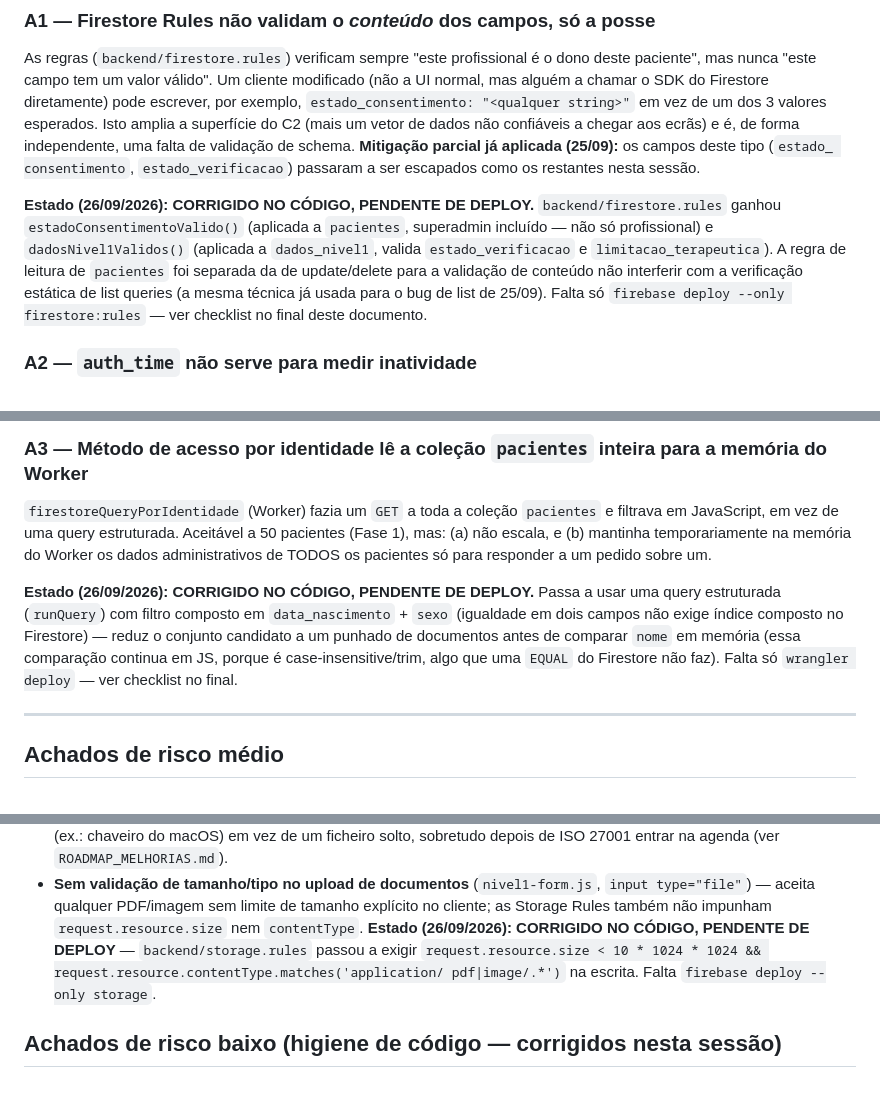
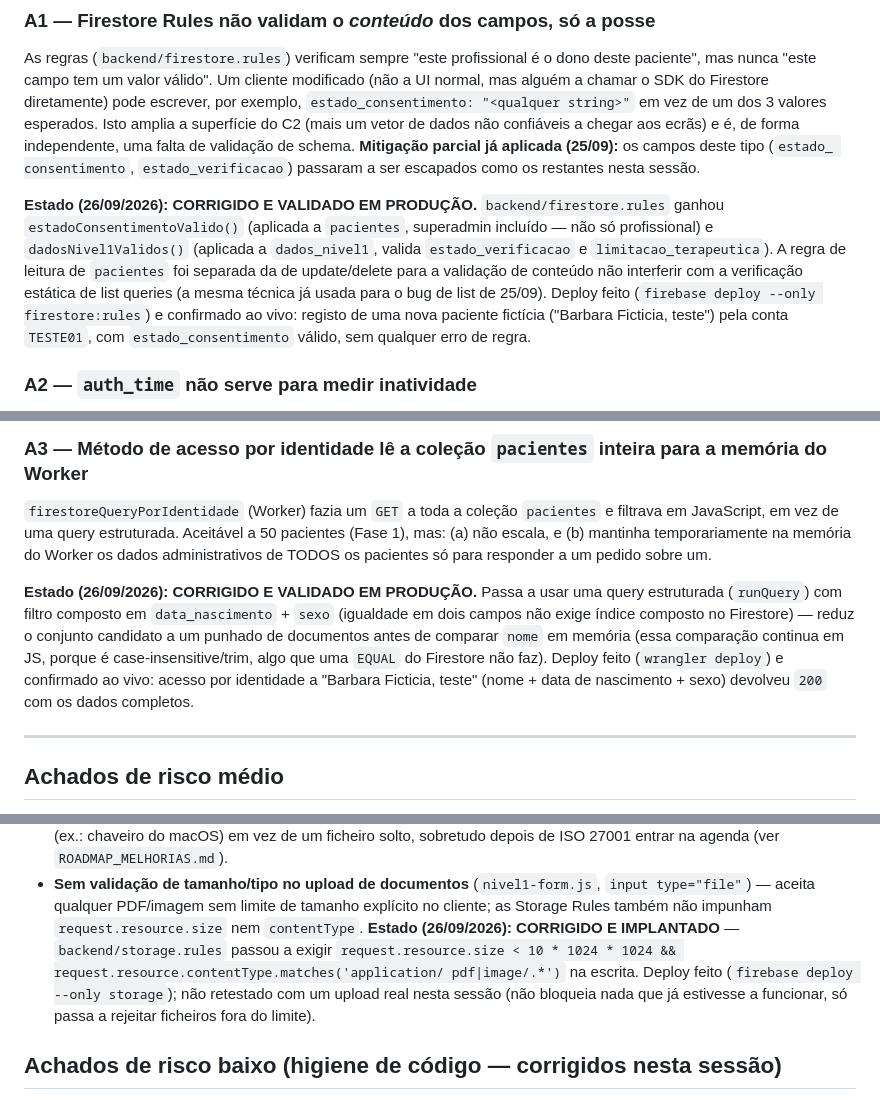
Before and after one commit to pulseiraSAVI/Pulseira-Savi, a Markdown page: AUDITORIA_SEGURANCA_25-09-2026.md, 3 parts joined by grey strips. GitHub-like rendering.

Commit message:
Marca A1, A3 e limite de upload como validados em produção (testes ao vivo de 26/09)

```diff
--- a/AUDITORIA_SEGURANCA_25-09-2026.md
+++ b/AUDITORIA_SEGURANCA_25-09-2026.md
@@ -179,16 +179,17 @@ ecrãs) e é, de forma independente, uma falta de validação de schema.
 consentimento`, `estado_verificacao`) passaram a ser escapados como os
 restantes nesta sessão.
 
-**Estado (26/09/2026): CORRIGIDO NO CÓDIGO, PENDENTE DE DEPLOY.**
+**Estado (26/09/2026): CORRIGIDO E VALIDADO EM PRODUÇÃO.**
 `backend/firestore.rules` ganhou `estadoConsentimentoValido()` (aplicada
 a `pacientes`, superadmin incluído — não só profissional) e
 `dadosNivel1Validos()` (aplicada a `dados_nivel1`, valida
 `estado_verificacao` e `limitacao_terapeutica`). A regra de leitura de
 `pacientes` foi separada da de update/delete para a validação de
 conteúdo não interferir com a verificação estática de list queries (a
-mesma técnica já usada para o bug de list de 25/09). Falta só
-`firebase deploy --only firestore:rules` — ver checklist no final deste
-documento.
+mesma técnica já usada para o bug de list de 25/09). Deploy feito
+(`firebase deploy --only firestore:rules`) e confirmado ao vivo: registo
+de uma nova paciente fictícia ("Barbara Ficticia, teste") pela conta
+`TESTE01`, com `estado_consentimento` válido, sem qualquer erro de regra.
 
 ### A2 — `auth_time` não serve para medir inatividade
 
@@ -218,13 +219,15 @@ Aceitável a 50 pacientes (Fase 1), mas: (a) não escala, e (b) mantinha
 temporariamente na memória do Worker os dados administrativos de TODOS
 os pacientes só para responder a um pedido sobre um.
 
-**Estado (26/09/2026): CORRIGIDO NO CÓDIGO, PENDENTE DE DEPLOY.** Passa a
-usar uma query estruturada (`runQuery`) com filtro composto em
+**Estado (26/09/2026): CORRIGIDO E VALIDADO EM PRODUÇÃO.** Passa a usar
+uma query estruturada (`runQuery`) com filtro composto em
 `data_nascimento` + `sexo` (igualdade em dois campos não exige índice
 composto no Firestore) — reduz o conjunto candidato a um punhado de
 documentos antes de comparar `nome` em memória (essa comparação continua
 em JS, porque é case-insensitive/trim, algo que uma `EQUAL` do Firestore
-não faz). Falta só `wrangler deploy` — ver checklist no final.
+não faz). Deploy feito (`wrangler deploy`) e confirmado ao vivo: acesso
+por identidade a "Barbara Ficticia, teste" (nome + data de nascimento +
+sexo) devolveu `200` com os dados completos.
 
 ---
 
@@ -253,10 +256,13 @@ não faz). Falta só `wrangler deploy` — ver checklist no final.
   (`nivel1-form.js`, `input type="file"`) — aceita qualquer PDF/imagem
   sem limite de tamanho explícito no cliente; as Storage Rules também não
   impunham `request.resource.size` nem `contentType`. **Estado
-  (26/09/2026): CORRIGIDO NO CÓDIGO, PENDENTE DE DEPLOY** —
+  (26/09/2026): CORRIGIDO E IMPLANTADO** —
   `backend/storage.rules` passou a exigir `request.resource.size < 10 *
   1024 * 1024 && request.resource.contentType.matches('application/
-  pdf|image/.*')` na escrita. Falta `firebase deploy --only storage`.
+  pdf|image/.*')` na escrita. Deploy feito (`firebase deploy --only
+  storage`); não retestado com um upload real nesta sessão (não bloqueia
+  nada que já estivesse a funcionar, só passa a rejeitar ficheiros fora
+  do limite).
 
 ## Achados de risco baixo (higiene de código — corrigidos nesta sessão)
 
```
